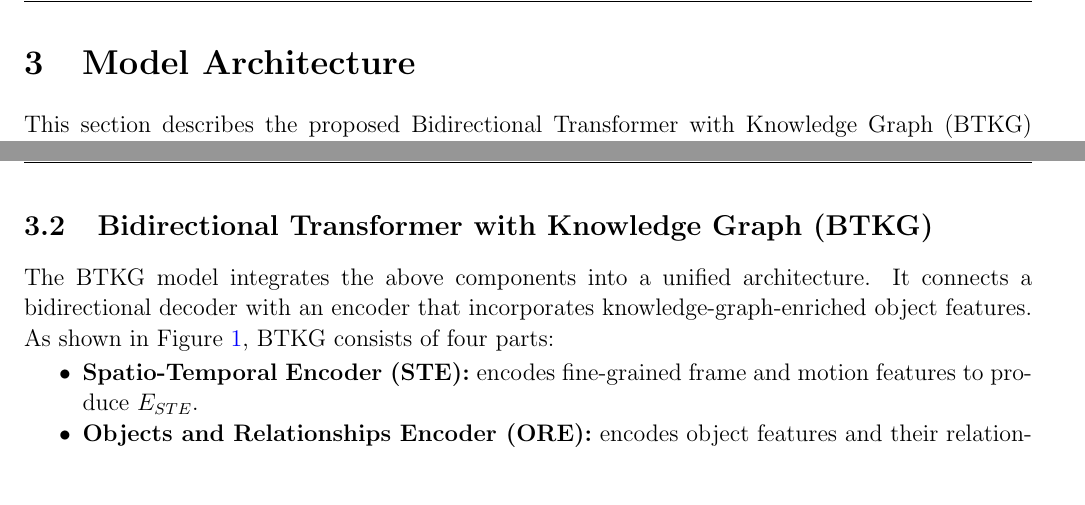
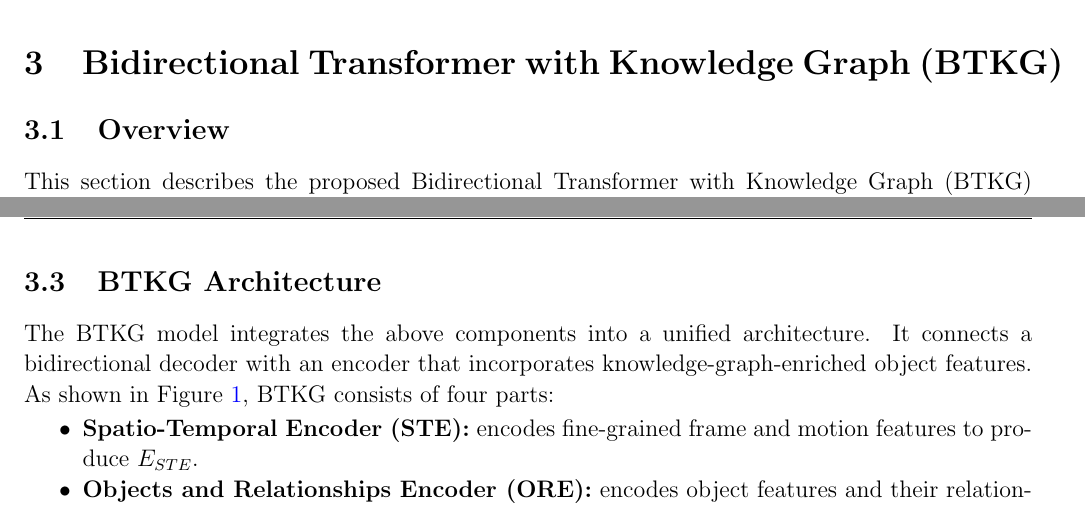
Before and after one commit to nghessss/CSC15004-StatisticalML, a LaTeX document (main.tex, which reads content/archi.tex): two parts of pages 4 and 6 of 13, joined at a grey line, cut at the place of the change, the shorter picture padded with empty space. Compiled offline with pdfLaTeX.

Commit message:
rename section

```diff
--- a/content/archi.tex
+++ b/content/archi.tex
@@ -1,6 +1,8 @@
 % Kiến trúc của mô hình
-\section{Model Architecture}
+\section{Bidirectional Transformer with Knowledge Graph (BTKG)}
 \label{sec:archi}
+
+\subsection{Overview}
 
 This section describes the proposed Bidirectional Transformer with Knowledge Graph (BTKG) model~\cite{btkg} (Figure~\ref{fig:archi}). We begin by reviewing the basic transformer module and how video features are extracted and captions generated. We then detail the BTKG architecture, including the Spatio-Temporal Encoder, the Objects and Relationships Encoder, and the bidirectional decoder (Backward and Forward Decoders). Finally, we explain the training strategy, including pseudo reverse captions and the loss functions.
 
@@ -46,7 +48,7 @@ In addition to these frame-level features, the model incorporates \textbf{object
 
 For caption generation, this base module uses a bidirectional decoding strategy~\cite{BiTransformer}: there is a backward decoder and a forward decoder. The backward decoder generates captions right-to-left (reverse order), while the forward decoder generates left-to-right. This bidirectional decoder takes as input the encoded video features. The backward decoder's output (a reverse caption and its hidden context) is fed into the forward decoder to improve forward captioning. In summary, the basic module provides: a Transformer backbone, multimodal feature encodings (image, motion, objects, relations), and a bidirectional decoding scheme.
 
-\subsection{Bidirectional Transformer with Knowledge Graph (BTKG)}
+\subsection{BTKG Architecture}
 
 The BTKG model integrates the above components into a unified architecture. It connects a bidirectional decoder with an encoder that incorporates knowledge-graph-enriched object features. As shown in Figure~\ref{fig:archi}, BTKG consists of four parts:
 
```
